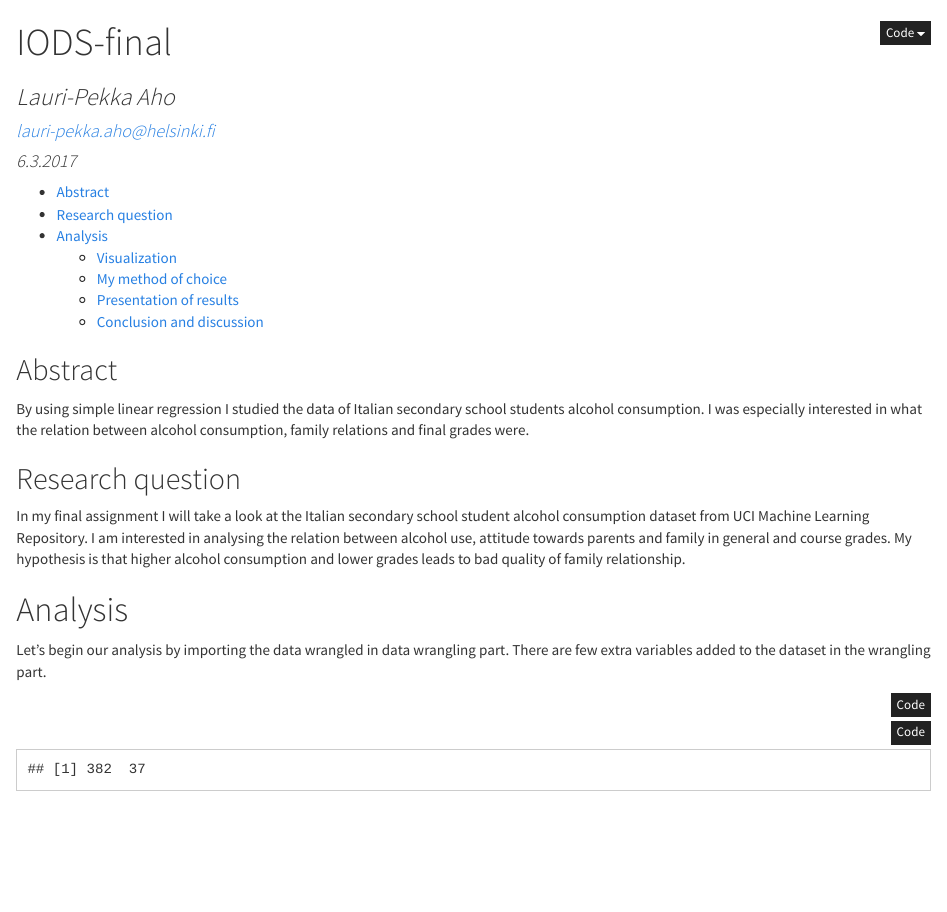
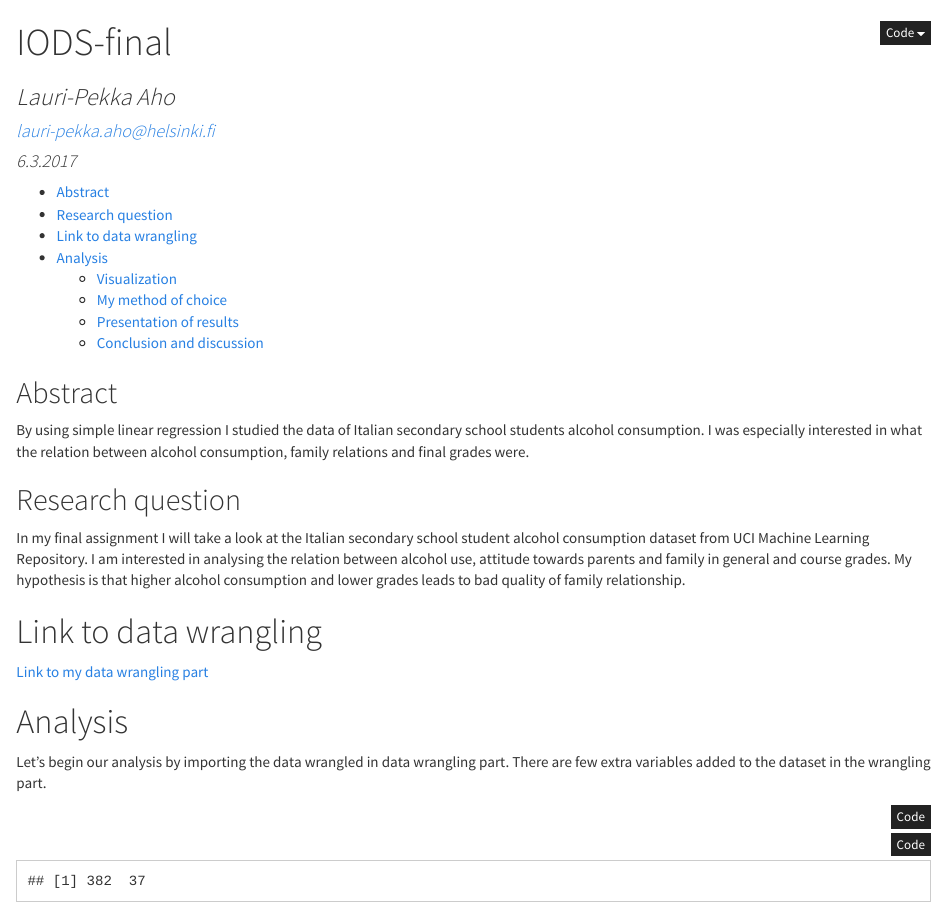
Before and after one commit to lauripah/IODS-final, an R Markdown document (index.Rmd): the page in a window 1100 px wide, from its top. The pictures show the output file index.html that the author committed with the source, opened offline.

Commit message:
Final
Final

```diff
--- a/index.Rmd
+++ b/index.Rmd
@@ -21,6 +21,10 @@ By using simple linear regression I studied the data of Italian secondary school
 ## Research question
 
 In my final assignment I will take a look at the Italian secondary school student alcohol consumption dataset from UCI Machine Learning Repository. I am interested in analysing the relation between alcohol use, attitude towards parents and family in general and course grades. My hypothesis is that higher alcohol consumption and lower grades leads to  bad quality of family relationship.
+
+# Link to data wrangling
+
+[Link to my data wrangling part](https://github.com/lauripah/IODS-final/blob/master/data/final_wrangle.R)
 
 # Analysis
 
```
Also changed, not shown: index.html.
